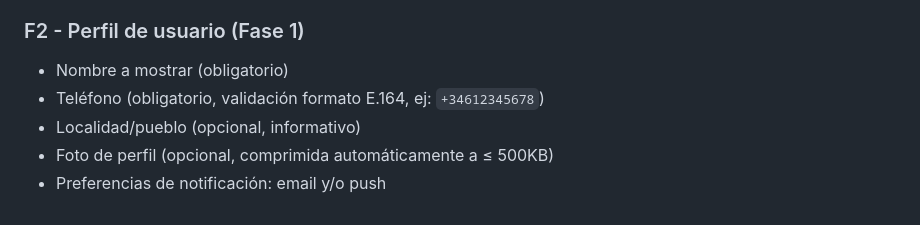
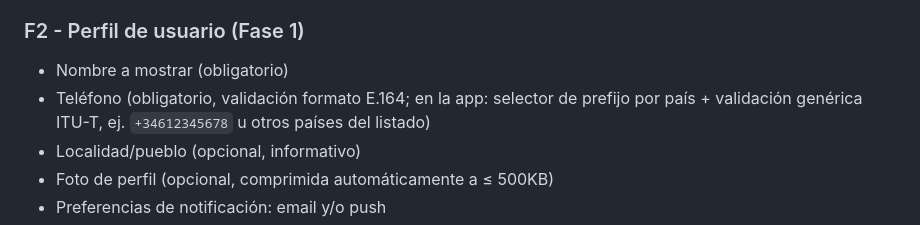
Before and after one commit to Japegomez/jugaMUS, a Markdown page: REQUIREMENTS.md, the part around the change. GitHub-like rendering.

Commit message:
docs: update tasks and requirements for profile and locations
Co-authored-by: Cursor <cursoragent@cursor.com>

```diff
--- a/REQUIREMENTS.md
+++ b/REQUIREMENTS.md
@@ -70,7 +70,7 @@ Solo dos roles en el MVP:
 ### F2 - Perfil de usuario (Fase 1)
 
 - Nombre a mostrar (obligatorio)
-- Teléfono (obligatorio, validación formato E.164, ej: `+34612345678`)
+- Teléfono (obligatorio, validación formato E.164; en la app: selector de prefijo por país + validación genérica ITU-T, ej. `+34612345678` u otros países del listado)
 - Localidad/pueblo (opcional, informativo)
 - Foto de perfil (opcional, comprimida automáticamente a ≤ 500KB)
 - Preferencias de notificación: email y/o push
```
Also changed, not shown: TASKS.md (+11 -23 lines).
